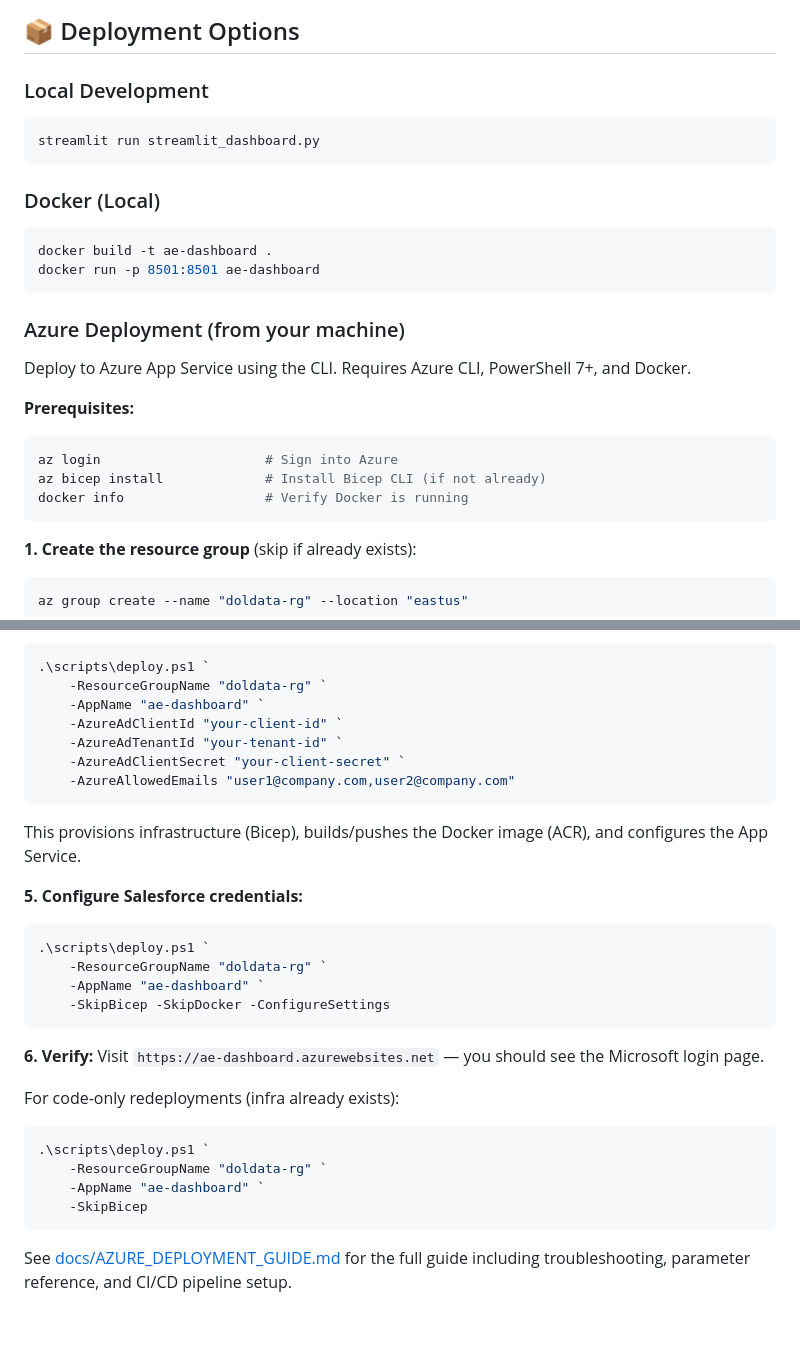
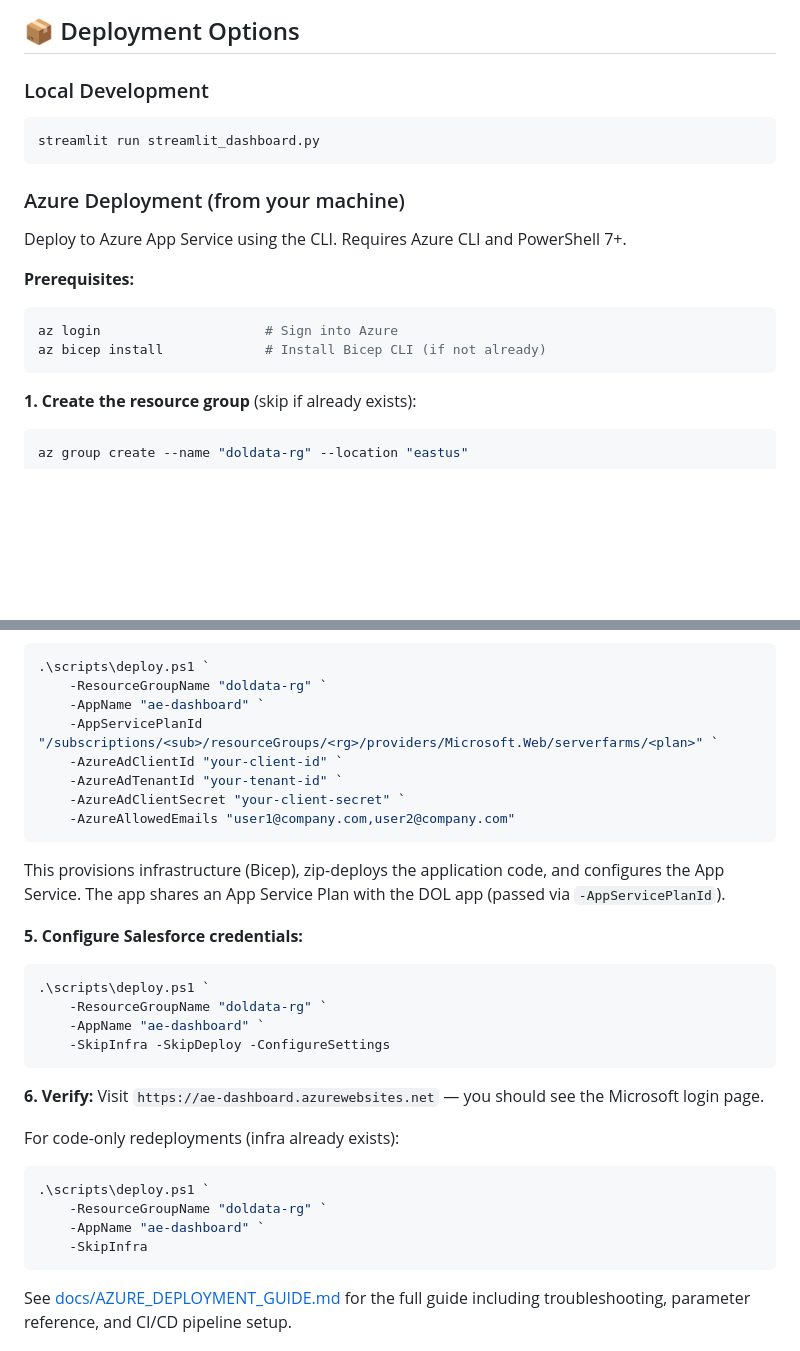
Before and after one commit to pmankar-netchex/AE_Dashboard_Streamlit, a Markdown page: README.md, 2 parts joined by grey strips. Rendered like a GitHub page; blank space fills up the shorter version.

````diff
--- a/README.md
+++ b/README.md
@@ -118,21 +118,14 @@ The dashboard is **modularized** for easy customization. See [docs/CUSTOMIZATION
 streamlit run streamlit_dashboard.py
 ```
 
-### Docker (Local)
-```bash
-docker build -t ae-dashboard .
-docker run -p 8501:8501 ae-dashboard
-```
-
 ### Azure Deployment (from your machine)
 
-Deploy to Azure App Service using the CLI. Requires Azure CLI, PowerShell 7+, and Docker.
+Deploy to Azure App Service using the CLI. Requires Azure CLI and PowerShell 7+.
 
 **Prerequisites:**
 ```powershell
 az login                     # Sign into Azure
 az bicep install             # Install Bicep CLI (if not already)
-docker info                  # Verify Docker is running
 ```
 
 **1. Create the resource group** (skip if already exists):
@@ -157,20 +150,21 @@ az group create --name "doldata-rg" --location "eastus"
 .\scripts\deploy.ps1 `
     -ResourceGroupName "doldata-rg" `
     -AppName "ae-dashboard" `
+    -AppServicePlanId "/subscriptions/<sub>/resourceGroups/<rg>/providers/Microsoft.Web/serverfarms/<plan>" `
     -AzureAdClientId "your-client-id" `
     -AzureAdTenantId "your-tenant-id" `
     -AzureAdClientSecret "your-client-secret" `
     -AzureAllowedEmails "user1@company.com,user2@company.com"
 ```
 
-This provisions infrastructure (Bicep), builds/pushes the Docker image (ACR), and configures the App Service.
+This provisions infrastructure (Bicep), zip-deploys the application code, and configures the App Service. The app shares an App Service Plan with the DOL app (passed via `-AppServicePlanId`).
 
 **5. Configure Salesforce credentials:**
 ```powershell
 .\scripts\deploy.ps1 `
     -ResourceGroupName "doldata-rg" `
     -AppName "ae-dashboard" `
-    -SkipBicep -SkipDocker -ConfigureSettings
+    -SkipInfra -SkipDeploy -ConfigureSettings
 ```
 
 **6. Verify:** Visit `https://ae-dashboard.azurewebsites.net` — you should see the Microsoft login page.
@@ -180,7 +174,7 @@ For code-only redeployments (infra already exists):
 .\scripts\deploy.ps1 `
     -ResourceGroupName "doldata-rg" `
     -AppName "ae-dashboard" `
-    -SkipBicep
+    -SkipInfra
 ```
 
 See [docs/AZURE_DEPLOYMENT_GUIDE.md](docs/AZURE_DEPLOYMENT_GUIDE.md) for the full guide including troubleshooting, parameter reference, and CI/CD pipeline setup.
````
Also changed, not shown: docs/AZURE_DEPLOYMENT_GUIDE.md (+16 -24 lines).
